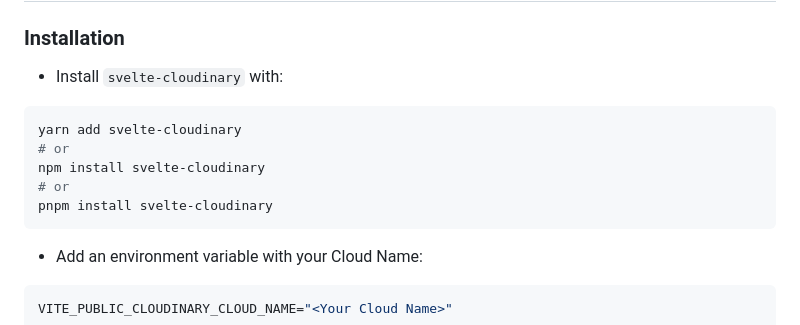
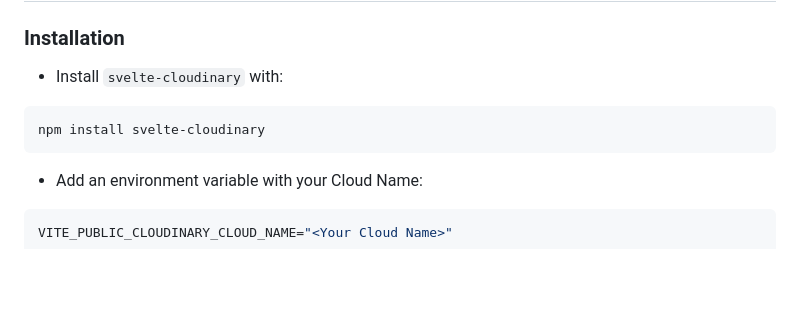
Before and after one commit to cloudinary-community/svelte-cloudinary, a Markdown page: README.md, the part around the change. Drawn GitHub-style; blank space fills up the shorter version.

Commit message:
feat: Update README.md

````diff
--- a/README.md
+++ b/README.md
@@ -40,11 +40,7 @@ High-performance image delivery and uploading at scale in Svelte powered by Clou
 - Install `svelte-cloudinary` with:
 
 ```bash
-yarn add svelte-cloudinary
-# or
 npm install svelte-cloudinary
-# or
-pnpm install svelte-cloudinary
 ```
 
 - Add an environment variable with your Cloud Name:
````
